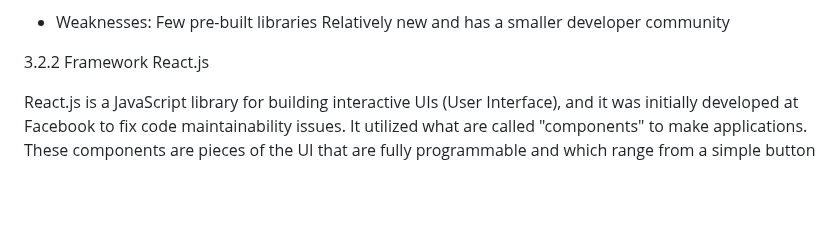
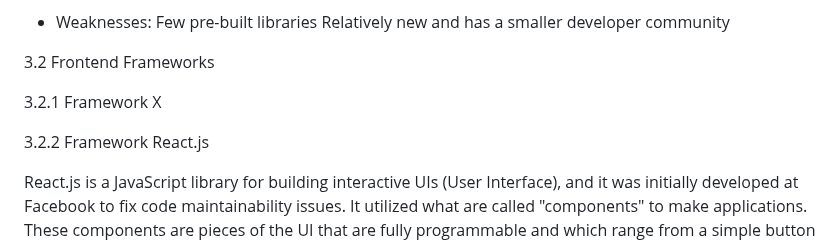
Before and after one commit to Cicciarelli/omega-soen341projectW2024, a Markdown page: README.md, the part around the change. GitHub-like rendering; blank space fills up the shorter version.

Commit message:
Update README.md
adjusted frontend headers

```diff
--- a/README.md
+++ b/README.md
@@ -151,7 +151,11 @@ More flexible than other frameworks
 Few pre-built libraries
 Relatively new and has a smaller developer community
 
- 3.2.2 Framework React.js
+3.2 Frontend Frameworks
+
+3.2.1 Framework X
+
+3.2.2 Framework React.js
 
 React.js is a JavaScript library for building interactive UIs (User Interface), and it was initially developed at Facebook to fix code maintainability issues. It utilized what are called "components" to make applications. These components are pieces of the UI that are fully programmable and which range from a simple button to the entire page.
 
```
